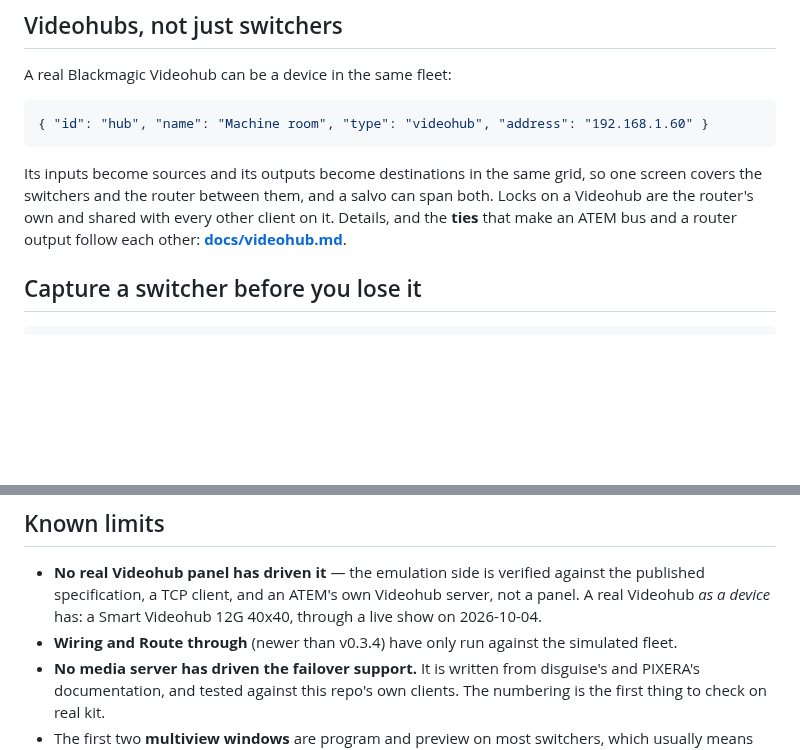
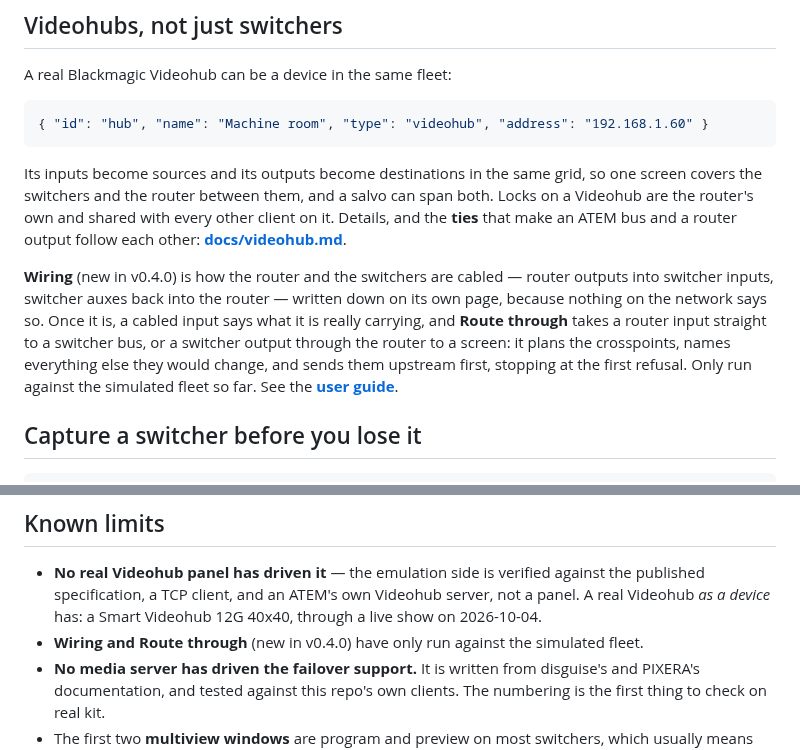
Before and after one commit to stoatworks-labs/blackmatrix, a Markdown page: README.md, 2 parts joined by grey strips. Drawn GitHub-style; blank space fills up the shorter version.

```diff
--- a/README.md
+++ b/README.md
@@ -121,6 +121,16 @@ so one screen covers the switchers and the router between them, and a salvo can
 span both. Locks on a Videohub are the router's own and shared with every other
 client on it. Details, and the **ties** that make an ATEM bus and a router
 output follow each other: **[docs/videohub.md](docs/videohub.md)**.
+
+**Wiring** (new in v0.4.0) is how the router and the switchers are cabled —
+router outputs into switcher inputs, switcher auxes back into the router —
+written down on its own page, because nothing on the network says so. Once it
+is, a cabled input says what it is really carrying, and **Route through** takes
+a router input straight to a switcher bus, or a switcher output through the
+router to a screen: it plans the crosspoints, names everything else they would
+change, and sends them upstream first, stopping at the first refusal. Only run
+against the simulated fleet so far. See the
+**[user guide](docs/USER-GUIDE.md#wiring-and-routing-through-the-router)**.
 
 ## Capture a switcher before you lose it
 
@@ -360,7 +370,7 @@ protocol on it, and `@av/atem-matrix` has no I/O in it at all.
   against the published specification, a TCP client, and an ATEM's own Videohub
   server, not a panel. A real Videohub *as a device* has: a Smart Videohub 12G
   40x40, through a live show on 2026-10-04.
-- **Wiring and Route through** (newer than v0.3.4) have only run against the
+- **Wiring and Route through** (new in v0.4.0) have only run against the
   simulated fleet.
 - **No media server has driven the failover support.** It is written from
   disguise's and PIXERA's documentation, and tested against this repo's own
```
Also changed, not shown: docs/USER-GUIDE.md (+11 -4 lines), docs/screenshots/routing-grid.png, docs/screenshots/wiring.png (added).
